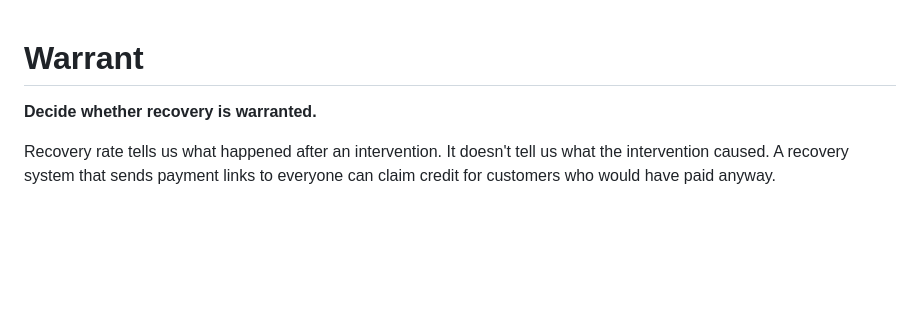
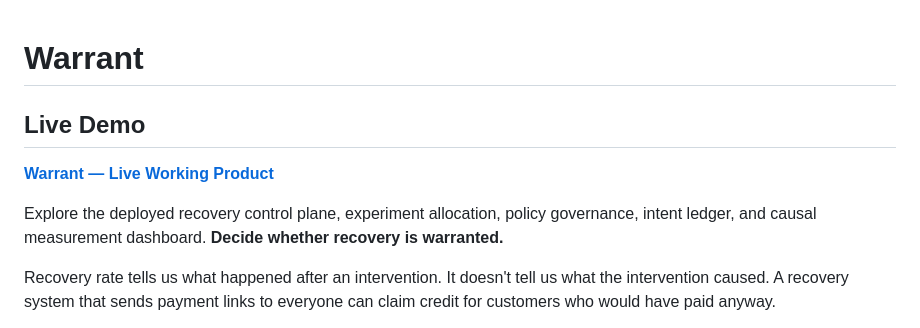
Before and after one commit to aarymishraa-source/warrant, a Markdown page: README.md, the part around the change. GitHub-like rendering; blank space fills up the shorter version.

```diff
--- a/README.md
+++ b/README.md
@@ -1,5 +1,10 @@
 # Warrant
+## Live Demo
 
+**[Warrant — Live Working Product](https://warrant-2qi2.onrender.com/)**
+
+Explore the deployed recovery control plane, experiment allocation,
+policy governance, intent ledger, and causal measurement dashboard.
 **Decide whether recovery is warranted.**
 
 Recovery rate tells us what happened after an intervention. It doesn't tell us what the intervention caused. A recovery system that sends payment links to everyone can claim credit for customers who would have paid anyway.
```
